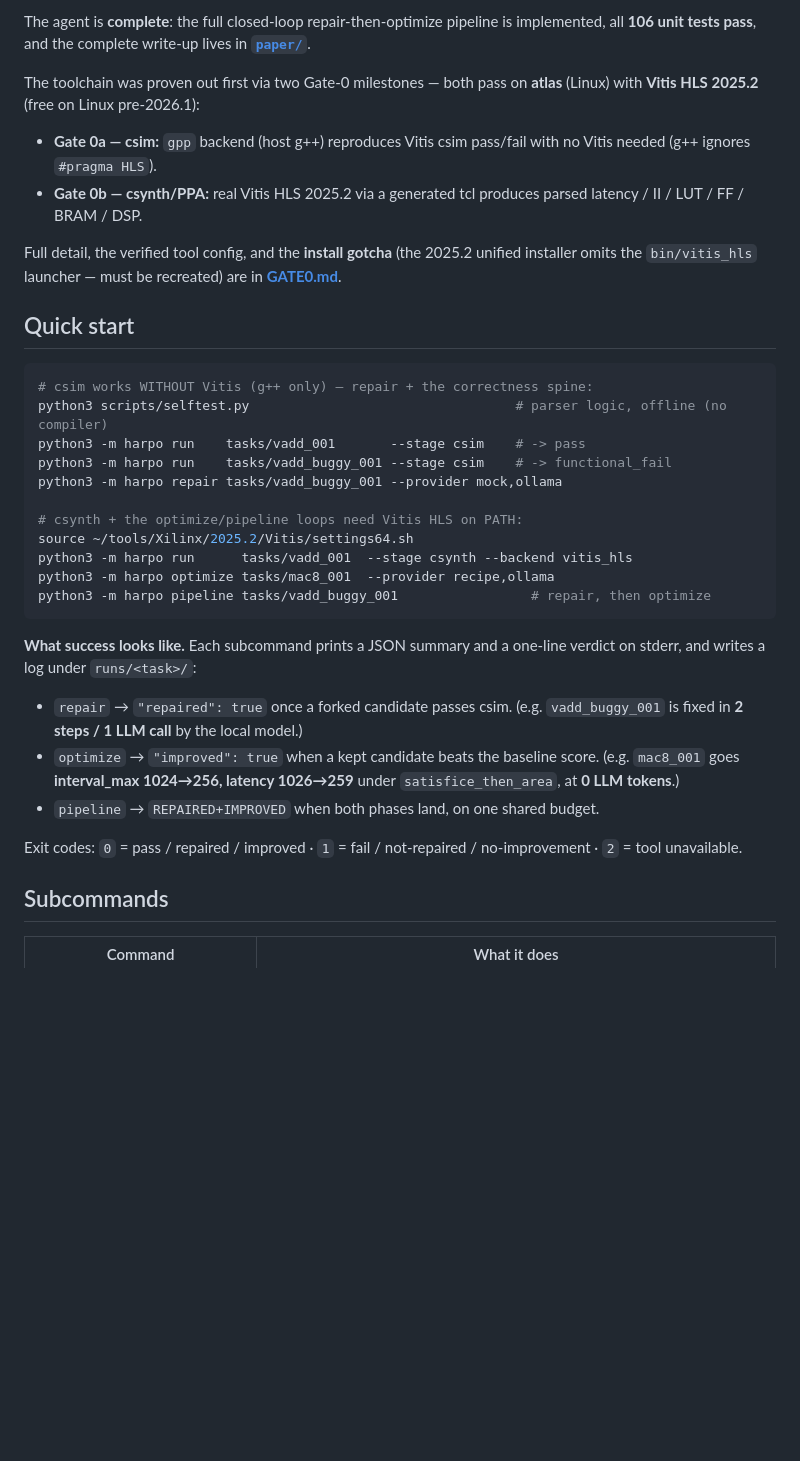
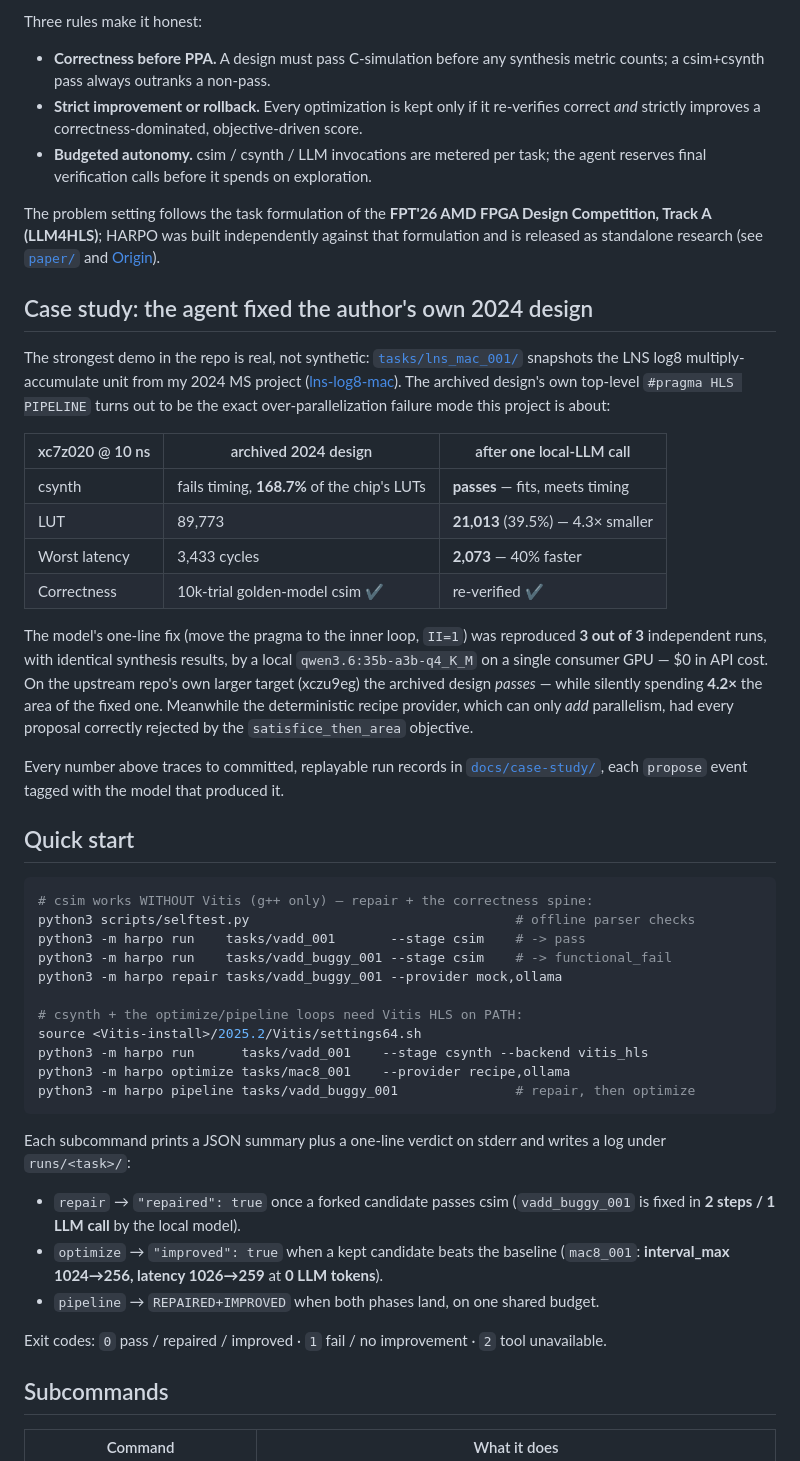
Before and after one commit to phucducnguyen/harpo, a Markdown page: README.md, the part around one of its changes. Rendered like a GitHub page; blank space fills up the shorter version.

````diff
--- a/README.md
+++ b/README.md
@@ -32,48 +22,75 @@ dominates everything: a csim+csynth pass always outranks a non-pass.
 
-The agent is **complete**: the full closed-loop repair-then-optimize pipeline is
-implemented, all **106 unit tests pass**, and the complete write-up lives in
-**[`paper/`](paper/)**.
+Three rules make it honest:
 
-The toolchain was proven out first via two Gate-0 milestones — both pass on
-**atlas** (Linux) with **Vitis HLS 2025.2** (free on Linux pre-2026.1):
+- **Correctness before PPA.** A design must pass C-simulation before any
+  synthesis metric counts; a csim+csynth pass always outranks a non-pass.
+- **Strict improvement or rollback.** Every optimization is kept only if it
+  re-verifies correct *and* strictly improves a correctness-dominated,
+  objective-driven score.
+- **Budgeted autonomy.** csim / csynth / LLM invocations are metered per task;
+  the agent reserves final verification calls before it spends on exploration.
 
-- **Gate 0a — csim:** `gpp` backend (host g++) reproduces Vitis csim pass/fail
-  with no Vitis needed (g++ ignores `#pragma HLS`).
-- **Gate 0b — csynth/PPA:** real Vitis HLS 2025.2 via a generated tcl produces
-  parsed latency / II / LUT / FF / BRAM / DSP.
+The problem setting follows the task formulation of the **FPT'26 AMD FPGA
+Design Competition, Track A (LLM4HLS)**; HARPO was built independently against
+that formulation and is released as standalone research (see
+[`paper/`](paper/) and [Origin](#origin-of-the-problem-setting)).
 
-Full detail, the verified tool config, and the **install gotcha** (the 2025.2
-unified installer omits the `bin/vitis_hls` launcher — must be recreated) are in
-**[GATE0.md](GATE0.md)**.
+## Case study: the agent fixed the author's own 2024 design
+
+The strongest demo in the repo is real, not synthetic:
+[`tasks/lns_mac_001/`](tasks/lns_mac_001/) snapshots the LNS log8
+multiply-accumulate unit from my 2024 MS project
+([lns-log8-mac](https://github.com/phucducnguyen/lns-log8-mac)). The archived
+design's own top-level `#pragma HLS PIPELINE` turns out to be the exact
+over-parallelization failure mode this project is about:
+
+| xc7z020 @ 10 ns | archived 2024 design | after **one** local-LLM call |
+|---|---|---|
+| csynth | fails timing, **168.7%** of the chip's LUTs | **passes** — fits, meets timing |
+| LUT | 89,773 | **21,013** (39.5%) — 4.3× smaller |
+| Worst latency | 3,433 cycles | **2,073** — 40% faster |
+| Correctness | 10k-trial golden-model csim ✔ | re-verified ✔ |
+
+The model's one-line fix (move the pragma to the inner loop, `II=1`) was
+reproduced **3 out of 3** independent runs, with identical synthesis results,
+by a local `qwen3.6:35b-a3b-q4_K_M` on a single consumer GPU — $0 in API
+cost. On the upstream repo's own larger target (xczu9eg) the archived design
+*passes* — while silently spending **4.2×** the area of the fixed one.
+Meanwhile the deterministic recipe provider, which can only *add*
+parallelism, had every proposal correctly rejected by the
+`satisfice_then_area` objective.
+
+Every number above traces to committed, replayable run records in
+[`docs/case-study/`](docs/case-study/), each `propose` event tagged with the
+model that produced it.
 
 ## Quick start
 
 ```bash
 # csim works WITHOUT Vitis (g++ only) — repair + the correctness spine:
-python3 scripts/selftest.py                                  # parser logic, offline (no compiler)
+python3 scripts/selftest.py                                  # offline parser checks
 python3 -m harpo run    tasks/vadd_001       --stage csim    # -> pass
 python3 -m harpo run    tasks/vadd_buggy_001 --stage csim    # -> functional_fail
 python3 -m harpo repair tasks/vadd_buggy_001 --provider mock,ollama
 
 # csynth + the optimize/pipeline loops need Vitis HLS on PATH:
-source ~/tools/Xilinx/2025.2/Vitis/settings64.sh
-python3 -m harpo run      tasks/vadd_001  --stage csynth --backend vitis_hls
-python3 -m harpo optimize tasks/mac8_001  --provider recipe,ollama
-python3 -m harpo pipeline tasks/vadd_buggy_001                 # repair, then optimize
+source <Vitis-install>/2025.2/Vitis/settings64.sh
+python3 -m harpo run      tasks/vadd_001    --stage csynth --backend vitis_hls
+python3 -m harpo optimize tasks/mac8_001    --provider recipe,ollama
+python3 -m harpo pipeline tasks/vadd_buggy_001               # repair, then optimize
 ```
 
-**What success looks like.** Each subcommand prints a JSON summary and a one-line
-verdict on stderr, and writes a log under `runs/<task>/`:
+Each subcommand prints a JSON summary plus a one-line verdict on stderr and
+writes a log under `runs/<task>/`:
 
-- `repair`   → `"repaired": true` once a forked candidate passes csim.
-  (e.g. `vadd_buggy_001` is fixed in **2 steps / 1 LLM call** by the local model.)
-- `optimize` → `"improved": true` when a kept candidate beats the baseline score.
-  (e.g. `mac8_001` goes **interval_max 1024→256, latency 1026→259** under
-  `satisfice_then_area`, at **0 LLM tokens**.)
+- `repair`   → `"repaired": true` once a forked candidate passes csim
+  (`vadd_buggy_001` is fixed in **2 steps / 1 LLM call** by the local model).
+- `optimize` → `"improved": true` when a kept candidate beats the baseline
+  (`mac8_001`: **interval_max 1024→256, latency 1026→259** at **0 LLM tokens**).
 - `pipeline` → `REPAIRED+IMPROVED` when both phases land, on one shared budget.
 
-Exit codes: `0` = pass / repaired / improved · `1` = fail / not-repaired /
-no-improvement · `2` = tool unavailable.
+Exit codes: `0` pass / repaired / improved · `1` fail / no improvement ·
+`2` tool unavailable.
 
 ## Subcommands
 
````
Also changed, not shown: other parts of README.md (+97 -92 lines).
